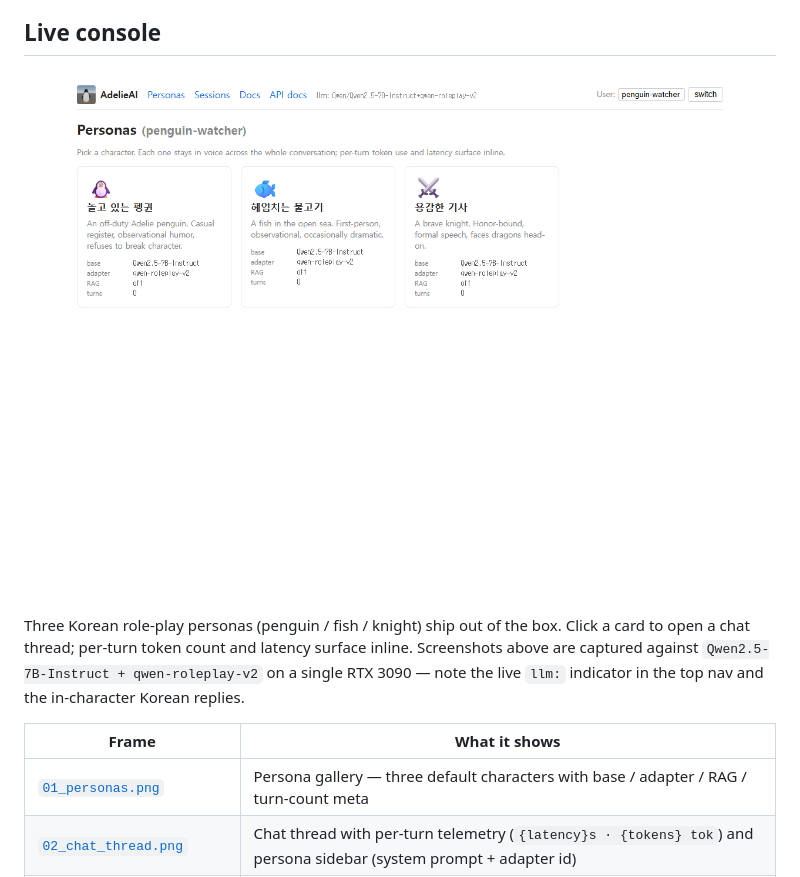
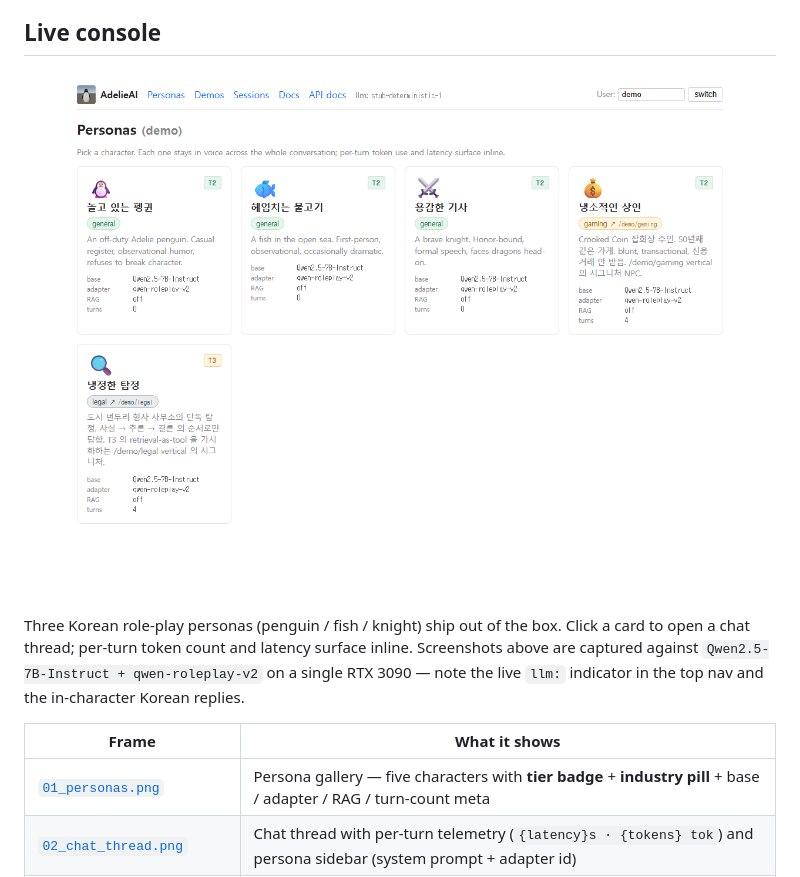
Before and after one commit to southglory/AdelieAI, a Markdown page: README.md, the part around the change. Drawn GitHub-style; pictures changed too: docs/screenshots/01_personas.png.

```diff
--- a/README.md
+++ b/README.md
@@ -82,7 +82,7 @@ Three Korean role-play personas (penguin / fish / knight) ship out of the box. C
 
 | Frame | What it shows |
 |---|---|
-| [`01_personas.png`](docs/screenshots/01_personas.png) | Persona gallery — three default characters with base / adapter / RAG / turn-count meta |
+| [`01_personas.png`](docs/screenshots/01_personas.png) | Persona gallery — five characters with **tier badge** + **industry pill** + base / adapter / RAG / turn-count meta |
 | [`02_chat_thread.png`](docs/screenshots/02_chat_thread.png) | Chat thread with per-turn telemetry (`{latency}s · {tokens} tok`) and persona sidebar (system prompt + adapter id) |
 | [`03_sessions.png`](docs/screenshots/03_sessions.png) | Agentic session mode — RAG-grounded one-shot runs (LangGraph planner → retriever → reasoner → reporter) |
 | [`04_docs_unavailable.png`](docs/screenshots/04_docs_unavailable.png) | Graceful fallback when no embedder is mounted |
```
Also changed, not shown: docs/screenshots/23_chat_sidebar_tier.png (added), 3 other files.
